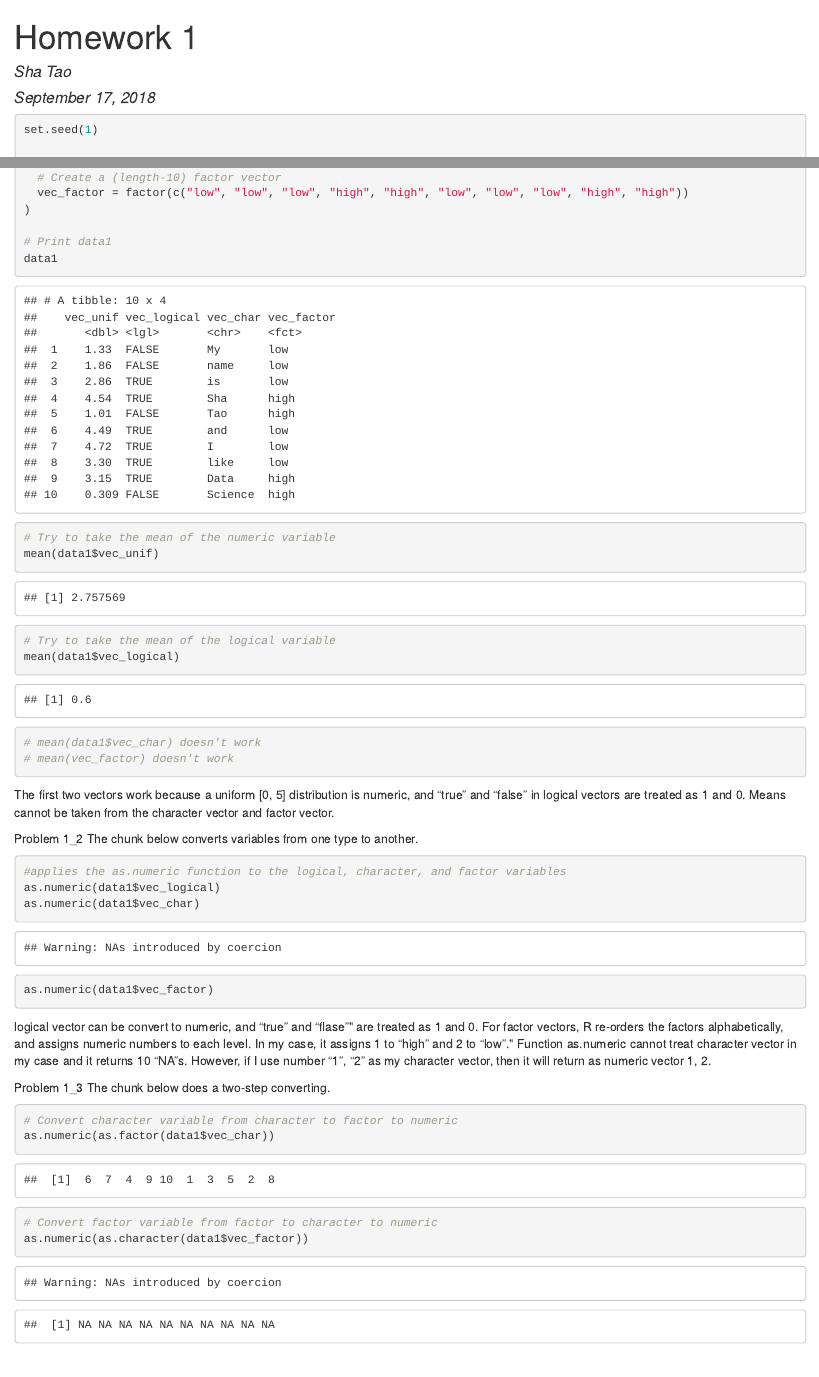
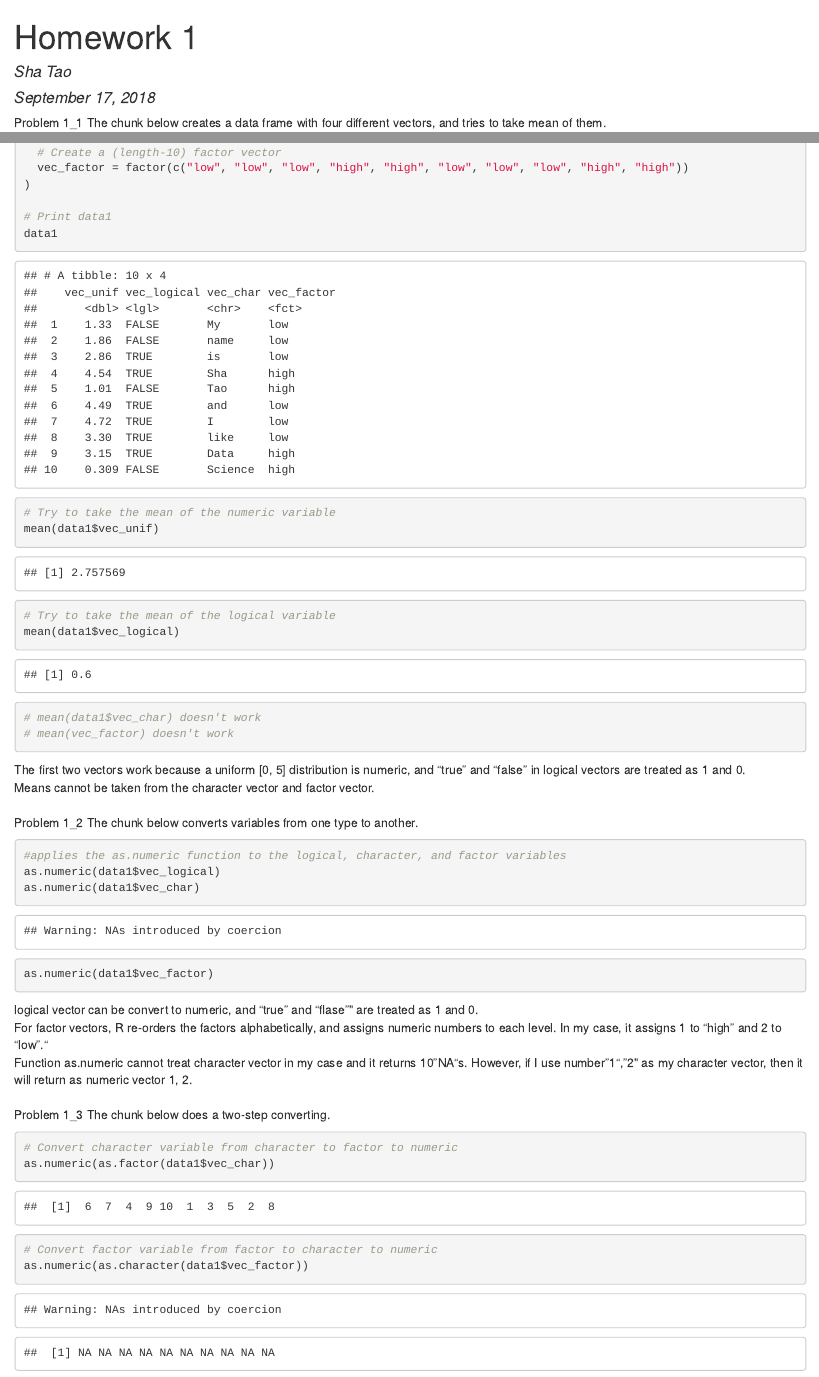
Before and after one commit to st3117/p8105_hw1_st3117, an R Markdown document (p8105_hw1_st3117.Rmd): the page in a window 1100 px wide, from its top, and a second part further down, joined at a grey line. The pictures show the output file p8105_hw1_st3117.html that the author committed with the source, opened offline.

Commit message:
add line breakers.

````diff
--- a/p8105_hw1_st3117.Rmd
+++ b/p8105_hw1_st3117.Rmd
@@ -8,6 +8,8 @@ output: html_document
 ```{r setup, include = FALSE}
 library(tidyverse)
 ```
+
+Problem 1_1 The chunk below creates a data frame with four different vectors, and tries to take mean of them.
 
 ```{r problem1_1 }
 
@@ -42,8 +44,9 @@ mean(data1$vec_logical)
 # mean(vec_factor) doesn't work
 ```
 
-The first two vectors work because a uniform [0, 5] distribution is numeric, and "true" and "false" in logical vectors are treated as 1 and 0.
-Means cannot be taken from the character vector and factor vector.
+The first two vectors work because a uniform [0, 5] distribution is numeric, and "true" and "false" in logical vectors are treated as 1 and 0. \
+Means cannot be taken from the character vector and factor vector.\
+\
 
 Problem 1_2 The chunk below converts variables from one type to another.
 
@@ -56,9 +59,10 @@ as.numeric(data1$vec_factor)
 
 ```
 
-logical vector can be convert to numeric, and "true" and "flase"" are treated as 1 and 0.
-For factor vectors, R re-orders the factors alphabetically, and assigns numeric numbers to each level. In my case, it assigns 1 to "high" and 2 to "low"."
-Function as.numeric cannot treat character vector in my case and it returns 10 "NA"s. However, if I use number "1", "2" as my character vector, then it will return as numeric vector 1, 2.
+logical vector can be convert to numeric, and "true" and "flase"" are treated as 1 and 0.\
+For factor vectors, R re-orders the factors alphabetically, and assigns numeric numbers to each level. In my case, it assigns 1 to "high" and 2 to "low"."\
+Function as.numeric cannot treat character vector in my case and it returns 10 "NA"s. However, if I use number "1", "2" as my character vector, then it will return as numeric vector 1, 2.\
+\
 
 Problem 1_3 The chunk below does a two-step converting.
 
````
Also changed, not shown: p8105_hw1_st3117.html, p8105_hw1_st3117.Rmd (12 more changed lines).
